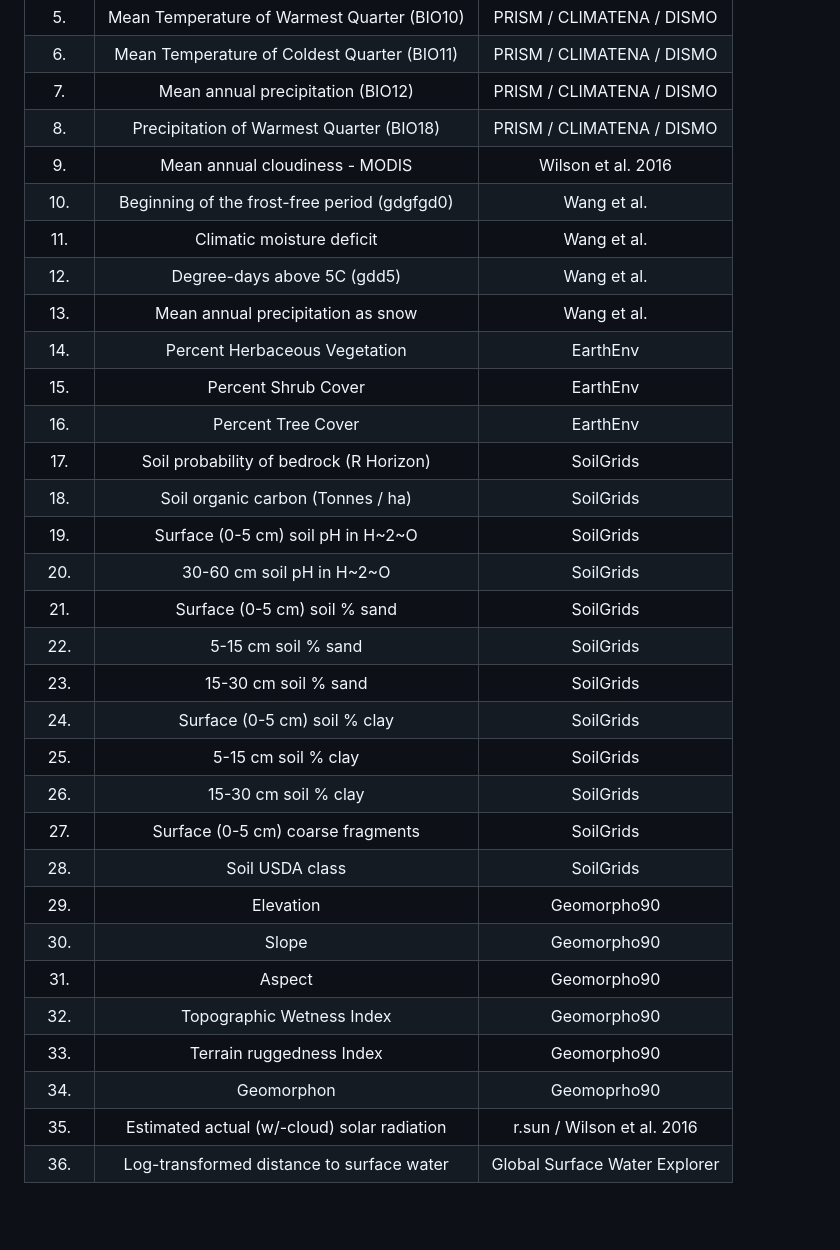
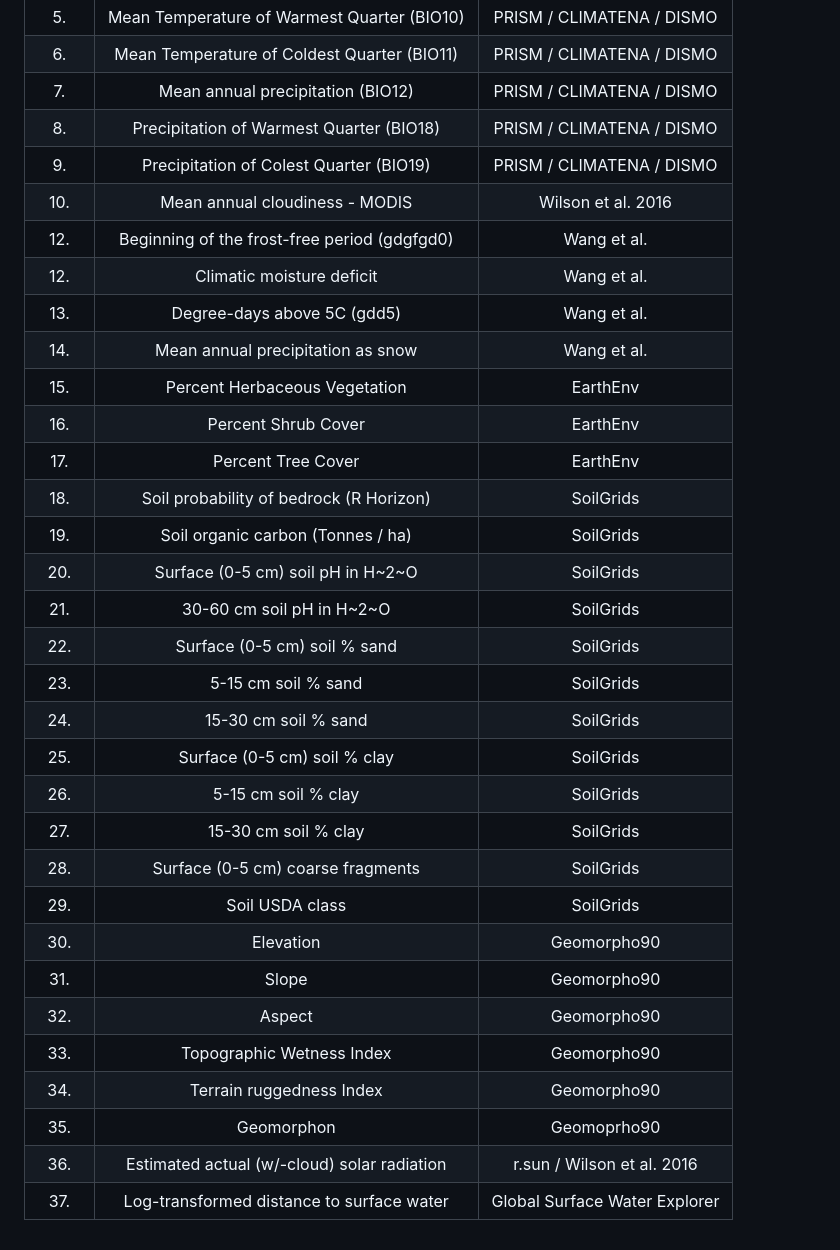
Before and after one commit to sagesteppe/SoS_GB, a Markdown page: README.md, the part around the change. Rendered like a GitHub page; blank space fills up the shorter version.

```diff
--- a/README.md
+++ b/README.md
@@ -63,31 +63,32 @@ $$\frac{\text{5434 grams}}{\text{453.5 grams/lb}} = \text{12 pounds seed}$$
 |  6.   |        Mean Temperature of Coldest Quarter (BIO11)      |        PRISM / CLIMATENA / DISMO      |
 |  7.   |              Mean annual precipitation (BIO12)          |        PRISM / CLIMATENA / DISMO      |
 |  8.   |         Precipitation of Warmest Quarter (BIO18)        |        PRISM / CLIMATENA / DISMO      |
-|  9.   |                Mean annual cloudiness - MODIS           |          Wilson et al. 2016           |
-| 10.   |         Beginning of the frost-free period (gdgfgd0)    |              Wang et al.              |
-| 11.   |                   Climatic moisture deficit             |              Wang et al.              |
-| 12.   |                  Degree-days above 5C (gdd5)            |              Wang et al.              |
-| 13.   |               Mean annual precipitation as snow         |              Wang et al.              |
-| 14.   |                 Percent Herbaceous Vegetation           |               EarthEnv                |
-| 15.   |                     Percent Shrub Cover                 |               EarthEnv                |
-| 16.   |                      Percent Tree Cover                 |               EarthEnv                |
-| 17.   |          Soil probability of bedrock (R Horizon)        |              SoilGrids                |
-| 18.   |                Soil organic carbon (Tonnes / ha)        |              SoilGrids                |
-| 19.   |                Surface (0-5 cm) soil pH in H~2~O        |              SoilGrids                |
-| 20.   |                   30-60 cm soil pH in H~2~O             |              SoilGrids                |
-| 21.   |                Surface (0-5 cm) soil % sand             |              SoilGrids                |
-| 22.   |                    5-15 cm  soil % sand                 |              SoilGrids                |
-| 23.   |                    15-30 cm soil % sand                 |              SoilGrids                |
-| 24.   |                Surface (0-5 cm) soil % clay             |              SoilGrids                |
-| 25.   |                    5-15 cm  soil % clay                 |              SoilGrids                |
-| 26.   |                    15-30 cm soil % clay                 |              SoilGrids                |
-| 27.   |              Surface (0-5 cm) coarse fragments          |              SoilGrids                |
-| 28.   |                      Soil USDA class                    |              SoilGrids                |
-| 29.   |                         Elevation                       |             Geomorpho90               |
-| 30.   |                          Slope                          |             Geomorpho90               |
-| 31.   |                          Aspect                         |             Geomorpho90               |
-| 32.   |                 Topographic Wetness Index               |             Geomorpho90               |
-| 33.   |                  Terrain ruggedness Index               |             Geomorpho90               |
-| 34.   |                       Geomorphon                        |             Geomoprho90               |
-| 35.   |        Estimated actual (w/-cloud) solar radiation      |      r.sun / Wilson et al. 2016       |
-| 36.   |        Log-transformed distance to surface water        |     Global Surface Water Explorer     |
+|  9.   |        Precipitation of Colest Quarter (BIO19)          |        PRISM / CLIMATENA / DISMO      |
+| 10.   |                Mean annual cloudiness - MODIS           |          Wilson et al. 2016           |
+| 12.   |         Beginning of the frost-free period (gdgfgd0)    |              Wang et al.              |
+| 12.   |                   Climatic moisture deficit             |              Wang et al.              |
+| 13.   |                  Degree-days above 5C (gdd5)            |              Wang et al.              |
+| 14.   |               Mean annual precipitation as snow         |              Wang et al.              |
+| 15.   |                 Percent Herbaceous Vegetation           |               EarthEnv                |
+| 16.   |                     Percent Shrub Cover                 |               EarthEnv                |
+| 17.   |                      Percent Tree Cover                 |               EarthEnv                |
+| 18.   |          Soil probability of bedrock (R Horizon)        |              SoilGrids                |
+| 19.   |                Soil organic carbon (Tonnes / ha)        |              SoilGrids                |
+| 20.   |                Surface (0-5 cm) soil pH in H~2~O        |              SoilGrids                |
+| 21.   |                   30-60 cm soil pH in H~2~O             |              SoilGrids                |
+| 22.   |                Surface (0-5 cm) soil % sand             |              SoilGrids                |
+| 23.   |                    5-15 cm  soil % sand                 |              SoilGrids                |
+| 24.   |                    15-30 cm soil % sand                 |              SoilGrids                |
+| 25.   |                Surface (0-5 cm) soil % clay             |              SoilGrids                |
+| 26.   |                    5-15 cm  soil % clay                 |              SoilGrids                |
+| 27.   |                    15-30 cm soil % clay                 |              SoilGrids                |
+| 28.   |              Surface (0-5 cm) coarse fragments          |              SoilGrids                |
+| 29.   |                      Soil USDA class                    |              SoilGrids                |
+| 30.   |                         Elevation                       |             Geomorpho90               |
+| 31.   |                          Slope                          |             Geomorpho90               |
+| 32.   |                          Aspect                         |             Geomorpho90               |
+| 33.   |                 Topographic Wetness Index               |             Geomorpho90               |
+| 34.   |                  Terrain ruggedness Index               |             Geomorpho90               |
+| 35.   |                       Geomorphon                        |             Geomoprho90               |
+| 36.   |        Estimated actual (w/-cloud) solar radiation      |      r.sun / Wilson et al. 2016       |
+| 37.   |        Log-transformed distance to surface water        |     Global Surface Water Explorer     |
```
